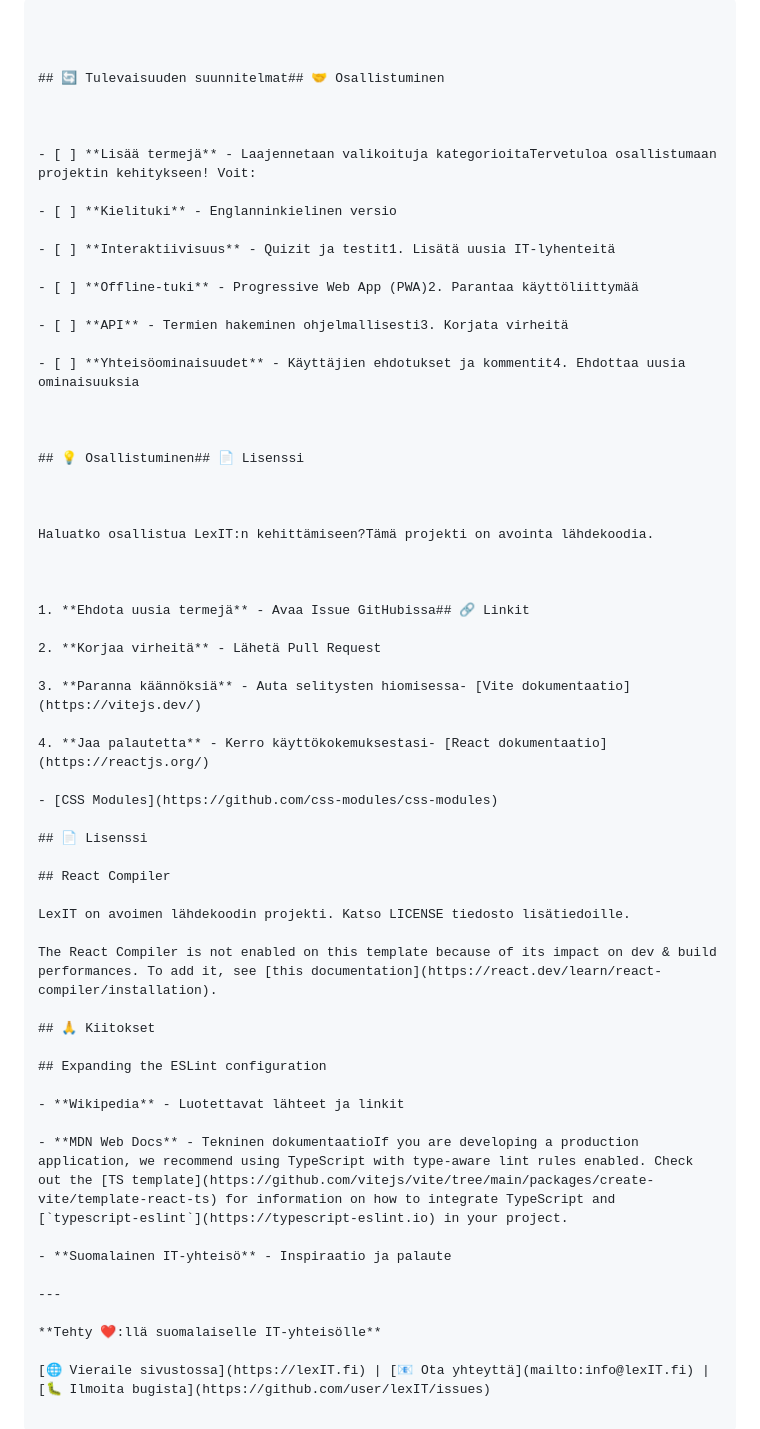
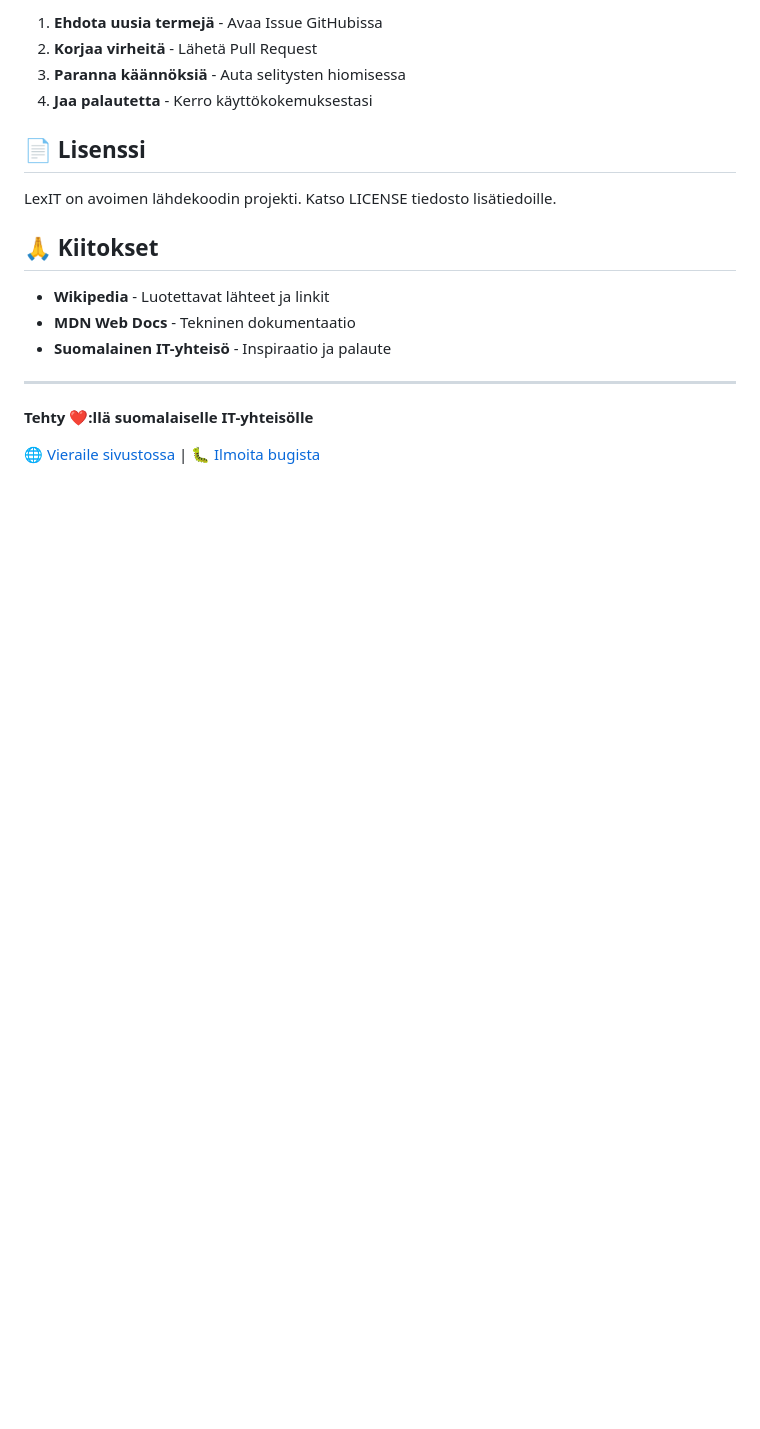
Before and after one commit to veijokirkinen/LexIT, a Markdown page: README.md, the part around one of its changes. Drawn GitHub-style; blank space fills up the shorter version.

````diff
--- a/README.md
+++ b/README.md
@@ -177,63 +120,20 @@
-```- **Moderna käyttöliittymä** hyvällä käytettävyydellä
-
-
-
-## 🔄 Tulevaisuuden suunnitelmat## 🤝 Osallistuminen
-
-
-
-- [ ] **Lisää termejä** - Laajennetaan valikoituja kategorioitaTervetuloa osallistumaan projektin kehitykseen! Voit:
-
-- [ ] **Kielituki** - Englanninkielinen versio
-
-- [ ] **Interaktiivisuus** - Quizit ja testit1. Lisätä uusia IT-lyhenteitä
-
-- [ ] **Offline-tuki** - Progressive Web App (PWA)2. Parantaa käyttöliittymää
-
-- [ ] **API** - Termien hakeminen ohjelmallisesti3. Korjata virheitä
-
-- [ ] **Yhteisöominaisuudet** - Käyttäjien ehdotukset ja kommentit4. Ehdottaa uusia ominaisuuksia
-
-
-
-## 💡 Osallistuminen## 📄 Lisenssi
-
-
-
-Haluatko osallistua LexIT:n kehittämiseen?Tämä projekti on avointa lähdekoodia.
-
-
-
-1. **Ehdota uusia termejä** - Avaa Issue GitHubissa## 🔗 Linkit
-
+1. **Ehdota uusia termejä** - Avaa Issue GitHubissa
 2. **Korjaa virheitä** - Lähetä Pull Request
-
-3. **Paranna käännöksiä** - Auta selitysten hiomisessa- [Vite dokumentaatio](https://vitejs.dev/)
-
-4. **Jaa palautetta** - Kerro käyttökokemuksestasi- [React dokumentaatio](https://reactjs.org/)
-
-- [CSS Modules](https://github.com/css-modules/css-modules)
+3. **Paranna käännöksiä** - Auta selitysten hiomisessa
+4. **Jaa palautetta** - Kerro käyttökokemuksestasi
 
 ## 📄 Lisenssi
 
-## React Compiler
-
 LexIT on avoimen lähdekoodin projekti. Katso LICENSE tiedosto lisätiedoille.
-
-The React Compiler is not enabled on this template because of its impact on dev & build performances. To add it, see [this documentation](https://react.dev/learn/react-compiler/installation).
 
 ## 🙏 Kiitokset
 
-## Expanding the ESLint configuration
-
 - **Wikipedia** - Luotettavat lähteet ja linkit
-
-- **MDN Web Docs** - Tekninen dokumentaatioIf you are developing a production application, we recommend using TypeScript with type-aware lint rules enabled. Check out the [TS template](https://github.com/vitejs/vite/tree/main/packages/create-vite/template-react-ts) for information on how to integrate TypeScript and [`typescript-eslint`](https://typescript-eslint.io) in your project.
-
+- **MDN Web Docs** - Tekninen dokumentaatio
 - **Suomalainen IT-yhteisö** - Inspiraatio ja palaute
 
 ---
 
 **Tehty ❤️:llä suomalaiselle IT-yhteisölle**
 
-[🌐 Vieraile sivustossa](https://lexIT.fi) | [📧 Ota yhteyttä](mailto:info@lexIT.fi) | [🐛 Ilmoita bugista](https://github.com/user/lexIT/issues)
+[🌐 Vieraile sivustossa](https://lexit.lappitech.fi) | [🐛 Ilmoita bugista](https://github.com/veijokirkinen/LexIT/issues)
````
Also changed, not shown: other parts of README.md (+72 -129 lines).
